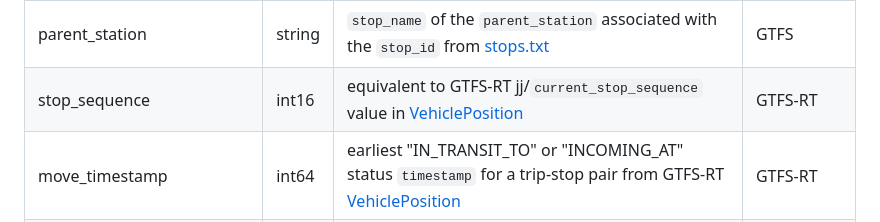
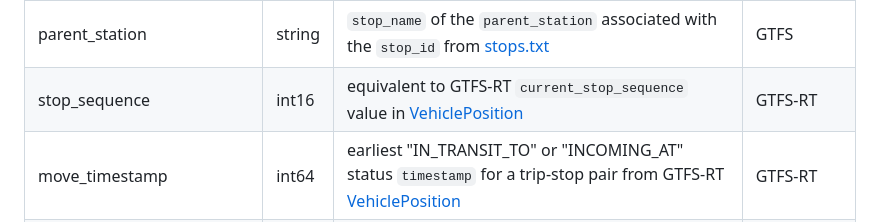
Before and after one commit to mbta/lamp, a Markdown page: Data_Dictionary.md, the part around the change. Drawn GitHub-style.

Commit message:
fix typo

```diff
--- a/Data_Dictionary.md
+++ b/Data_Dictionary.md
@@ -27,7 +27,7 @@ Each row represents a unique `trip_id`-`stop_id` pair for rail service.
 | vehicle_consist | string | Pipe separated concatenation of `multi_carriage_details` labels in [CarridageDetails](https://gtfs.org/realtime/reference/#message-carriagedetails) | GTFS-RT
 | stop_id | string | equivalent to GTFS-RT `stop_id` value in [VehiclePosition](https://gtfs.org/realtime/reference/#message-vehicleposition)| GTFS-RT |
 | parent_station | string | `stop_name` of the `parent_station` associated with the `stop_id` from [stops.txt](https://gtfs.org/schedule/reference/#stopstxt)  | GTFS |
-| stop_sequence | int16 | equivalent to GTFS-RT jj/`current_stop_sequence` value in [VehiclePosition](https://gtfs.org/realtime/reference/#message-vehicleposition) | GTFS-RT |
+| stop_sequence | int16 | equivalent to GTFS-RT `current_stop_sequence` value in [VehiclePosition](https://gtfs.org/realtime/reference/#message-vehicleposition) | GTFS-RT |
 | move_timestamp | int64 | earliest "IN_TRANSIT_TO" or "INCOMING_AT" status `timestamp` for a trip-stop pair from GTFS-RT [VehiclePosition](https://gtfs.org/realtime/reference/#message-vehicleposition) | GTFS-RT |
 | stop_timestamp | int64 | earliest "STOPPED_AT" status `timestamp` for a trip-stop pair from GTFS-RT [VehiclePosition](https://gtfs.org/realtime/reference/#message-vehicleposition) or last `arrival` timestamp from GTFS-RT [StopTimeUpdate](https://gtfs.org/realtime/reference/#message-stoptimeupdate) if VehiclePosition value is not available | GTFS-RT |
 | travel_time_seconds | int64 | seconds the vehicle spent traveling to the `stop_id` of trip-stop pair from previous `stop_id` on trip | LAMP Calculated |
```
